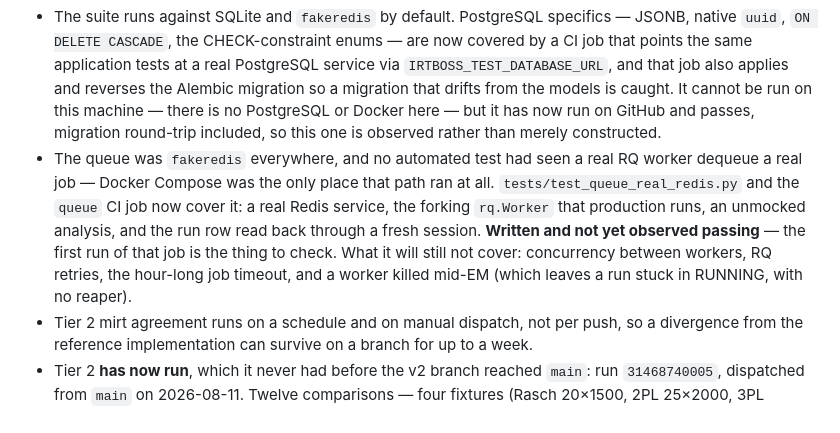
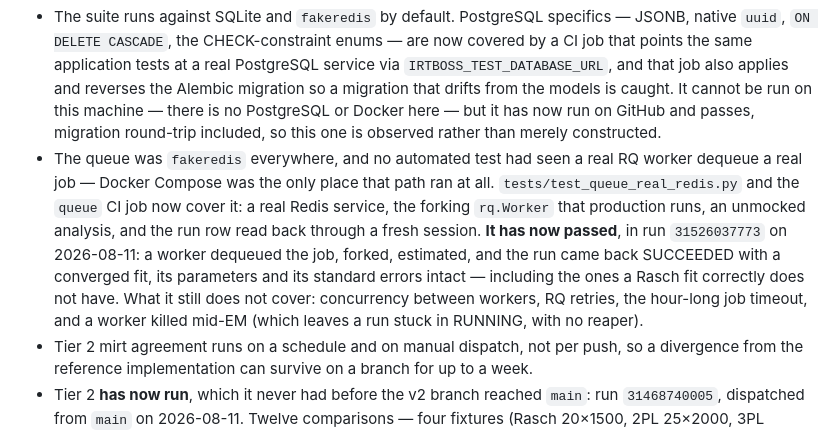
Before and after one commit to gordianknot-legacy/IRTBoss, a Markdown page: PROGRESS.md, the part around the change. GitHub-like rendering.

Commit message:
Record that the queue round trip has now passed
Run 31526037773. The claim in PROGRESS.md moves from "written and not yet
observed" to an observation, which is the only form of that claim this file is
supposed to carry.

Co-Authored-By: Claude Opus 5 (1M context) <noreply@anthropic.com>

```diff
--- a/PROGRESS.md
+++ b/PROGRESS.md
@@ -115,7 +115,7 @@ These are real and none of them are hidden in the code. They belong here rather
 
 **Testing**
 - The suite runs against SQLite and `fakeredis` by default. PostgreSQL specifics — JSONB, native `uuid`, `ON DELETE CASCADE`, the CHECK-constraint enums — are now covered by a CI job that points the same application tests at a real PostgreSQL service via `IRTBOSS_TEST_DATABASE_URL`, and that job also applies and reverses the Alembic migration so a migration that drifts from the models is caught. It cannot be run on this machine — there is no PostgreSQL or Docker here — but it has now run on GitHub and passes, migration round-trip included, so this one is observed rather than merely constructed.
-- The queue was `fakeredis` everywhere, and no automated test had seen a real RQ worker dequeue a real job — Docker Compose was the only place that path ran at all. `tests/test_queue_real_redis.py` and the `queue` CI job now cover it: a real Redis service, the forking `rq.Worker` that production runs, an unmocked analysis, and the run row read back through a fresh session. **Written and not yet observed passing** — the first run of that job is the thing to check. What it will still not cover: concurrency between workers, RQ retries, the hour-long job timeout, and a worker killed mid-EM (which leaves a run stuck in RUNNING, with no reaper).
+- The queue was `fakeredis` everywhere, and no automated test had seen a real RQ worker dequeue a real job — Docker Compose was the only place that path ran at all. `tests/test_queue_real_redis.py` and the `queue` CI job now cover it: a real Redis service, the forking `rq.Worker` that production runs, an unmocked analysis, and the run row read back through a fresh session. **It has now passed**, in run `31526037773` on 2026-08-11: a worker dequeued the job, forked, estimated, and the run came back SUCCEEDED with a converged fit, its parameters and its standard errors intact — including the ones a Rasch fit correctly does not have. What it still does not cover: concurrency between workers, RQ retries, the hour-long job timeout, and a worker killed mid-EM (which leaves a run stuck in RUNNING, with no reaper).
 - Tier 2 mirt agreement runs on a schedule and on manual dispatch, not per push, so a divergence from the reference implementation can survive on a branch for up to a week.
 - Tier 2 **has now run**, which it never had before the v2 branch reached `main`: run `31468740005`, dispatched from `main` on 2026-08-11. Twelve comparisons — four fixtures (Rasch 20×1500, 2PL 25×2000, 3PL 30×3000, GRM 12×2000) against three checks each: item parameters, log-likelihood, free-parameter count — all passed, none skipped. The agreement with `mirt` is now a property of a job that has passed rather than of code that has been read. What is still unobserved is agreement on anything outside those four fixtures.
 
```
